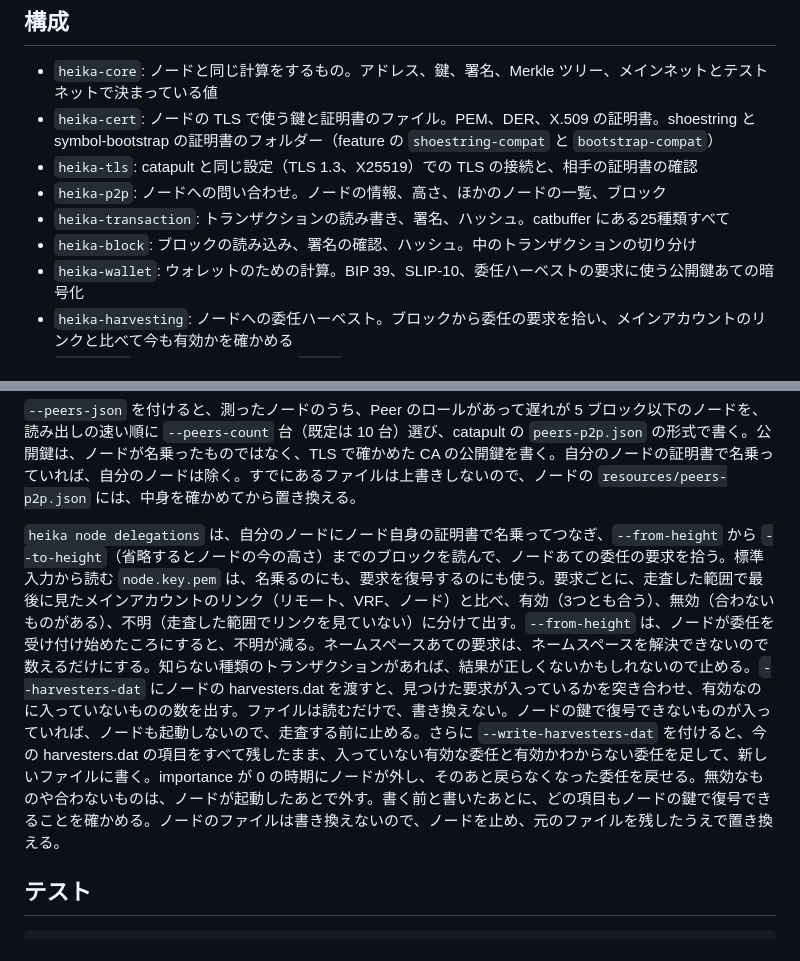
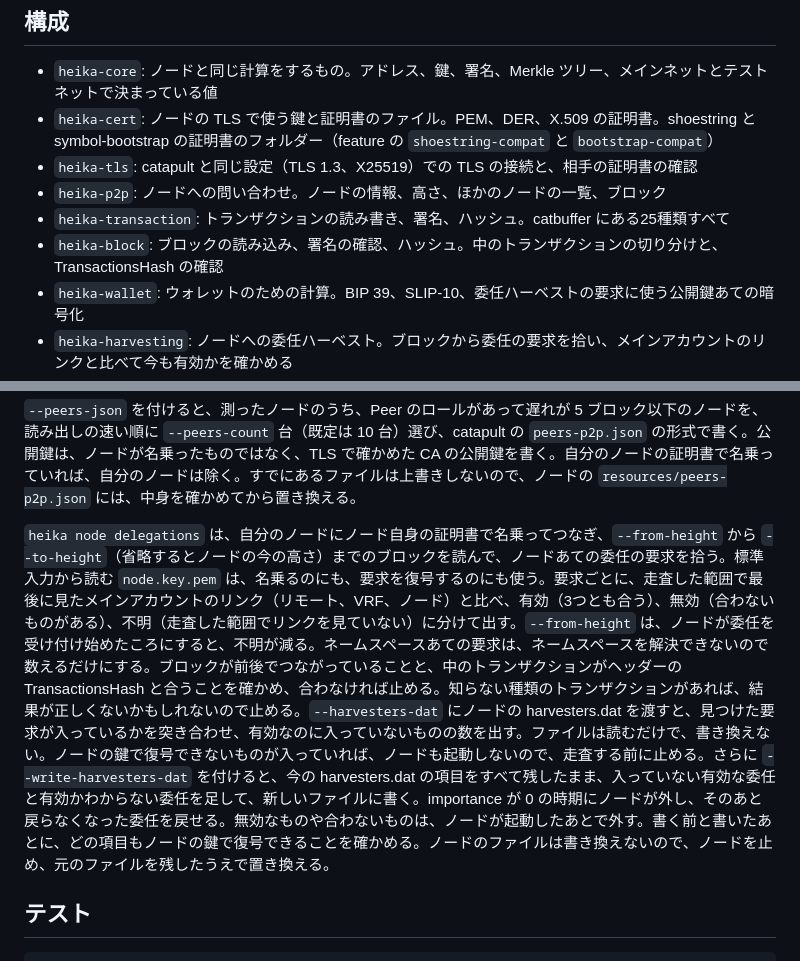
Before and after one commit to HinaBlogChannel/heika, a Markdown page: README.md, 2 parts joined by grey strips. Drawn GitHub-style.

Commit message:
docs: README に TransactionsHash を確かめることを書く
Co-Authored-By: Claude Opus 5.5 <noreply@anthropic.com>

```diff
--- a/README.md
+++ b/README.md
@@ -42,7 +42,7 @@ Symbol（XYM。NEM の後継のブロックチェーン）のノード運営の
 - `heika-tls`: catapult と同じ設定（TLS 1.3、X25519）での TLS の接続と、相手の証明書の確認
 - `heika-p2p`: ノードへの問い合わせ。ノードの情報、高さ、ほかのノードの一覧、ブロック
 - `heika-transaction`: トランザクションの読み書き、署名、ハッシュ。catbuffer にある25種類すべて
-- `heika-block`: ブロックの読み込み、署名の確認、ハッシュ。中のトランザクションの切り分け
+- `heika-block`: ブロックの読み込み、署名の確認、ハッシュ。中のトランザクションの切り分けと、TransactionsHash の確認
 - `heika-wallet`: ウォレットのための計算。BIP 39、SLIP-10、委任ハーベストの要求に使う公開鍵あての暗号化
 - `heika-harvesting`: ノードへの委任ハーベスト。ブロックから委任の要求を拾い、メインアカウントのリンクと比べて今も有効かを確かめる
 - `heika-cli`: コマンドラインツール `heika`
@@ -129,7 +129,7 @@ DN は RFC 4514 の形（`CN=node,O=example`）でも、OpenSSL の `-subj` の
 
 `--peers-json` を付けると、測ったノードのうち、Peer のロールがあって遅れが 5 ブロック以下のノードを、読み出しの速い順に `--peers-count` 台（既定は 10 台）選び、catapult の `peers-p2p.json` の形式で書く。公開鍵は、ノードが名乗ったものではなく、TLS で確かめた CA の公開鍵を書く。自分のノードの証明書で名乗っていれば、自分のノードは除く。すでにあるファイルは上書きしないので、ノードの `resources/peers-p2p.json` には、中身を確かめてから置き換える。
 
-`heika node delegations` は、自分のノードにノード自身の証明書で名乗ってつなぎ、`--from-height` から `--to-height`（省略するとノードの今の高さ）までのブロックを読んで、ノードあての委任の要求を拾う。標準入力から読む `node.key.pem` は、名乗るのにも、要求を復号するのにも使う。要求ごとに、走査した範囲で最後に見たメインアカウントのリンク（リモート、VRF、ノード）と比べ、有効（3つとも合う）、無効（合わないものがある）、不明（走査した範囲でリンクを見ていない）に分けて出す。`--from-height` は、ノードが委任を受け付け始めたころにすると、不明が減る。ネームスペースあての要求は、ネームスペースを解決できないので数えるだけにする。知らない種類のトランザクションがあれば、結果が正しくないかもしれないので止める。`--harvesters-dat` にノードの harvesters.dat を渡すと、見つけた要求が入っているかを突き合わせ、有効なのに入っていないものの数を出す。ファイルは読むだけで、書き換えない。ノードの鍵で復号できないものが入っていれば、ノードも起動しないので、走査する前に止める。さらに `--write-harvesters-dat` を付けると、今の harvesters.dat の項目をすべて残したまま、入っていない有効な委任と有効かわからない委任を足して、新しいファイルに書く。importance が 0 の時期にノードが外し、そのあと戻らなくなった委任を戻せる。無効なものや合わないものは、ノードが起動したあとで外す。書く前と書いたあとに、どの項目もノードの鍵で復号できることを確かめる。ノードのファイルは書き換えないので、ノードを止め、元のファイルを残したうえで置き換える。
+`heika node delegations` は、自分のノードにノード自身の証明書で名乗ってつなぎ、`--from-height` から `--to-height`（省略するとノードの今の高さ）までのブロックを読んで、ノードあての委任の要求を拾う。標準入力から読む `node.key.pem` は、名乗るのにも、要求を復号するのにも使う。要求ごとに、走査した範囲で最後に見たメインアカウントのリンク（リモート、VRF、ノード）と比べ、有効（3つとも合う）、無効（合わないものがある）、不明（走査した範囲でリンクを見ていない）に分けて出す。`--from-height` は、ノードが委任を受け付け始めたころにすると、不明が減る。ネームスペースあての要求は、ネームスペースを解決できないので数えるだけにする。ブロックが前後でつながっていることと、中のトランザクションがヘッダーの TransactionsHash と合うことを確かめ、合わなければ止める。知らない種類のトランザクションがあれば、結果が正しくないかもしれないので止める。`--harvesters-dat` にノードの harvesters.dat を渡すと、見つけた要求が入っているかを突き合わせ、有効なのに入っていないものの数を出す。ファイルは読むだけで、書き換えない。ノードの鍵で復号できないものが入っていれば、ノードも起動しないので、走査する前に止める。さらに `--write-harvesters-dat` を付けると、今の harvesters.dat の項目をすべて残したまま、入っていない有効な委任と有効かわからない委任を足して、新しいファイルに書く。importance が 0 の時期にノードが外し、そのあと戻らなくなった委任を戻せる。無効なものや合わないものは、ノードが起動したあとで外す。書く前と書いたあとに、どの項目もノードの鍵で復号できることを確かめる。ノードのファイルは書き換えないので、ノードを止め、元のファイルを残したうえで置き換える。
 
 ## テスト
 
```
